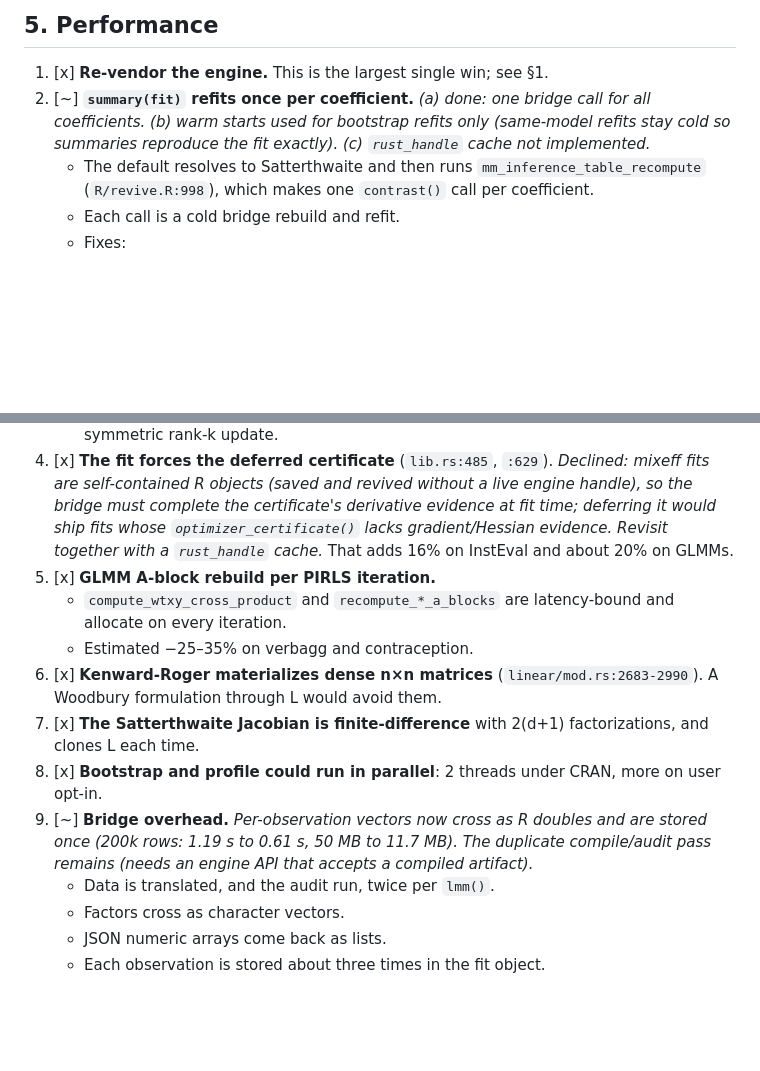
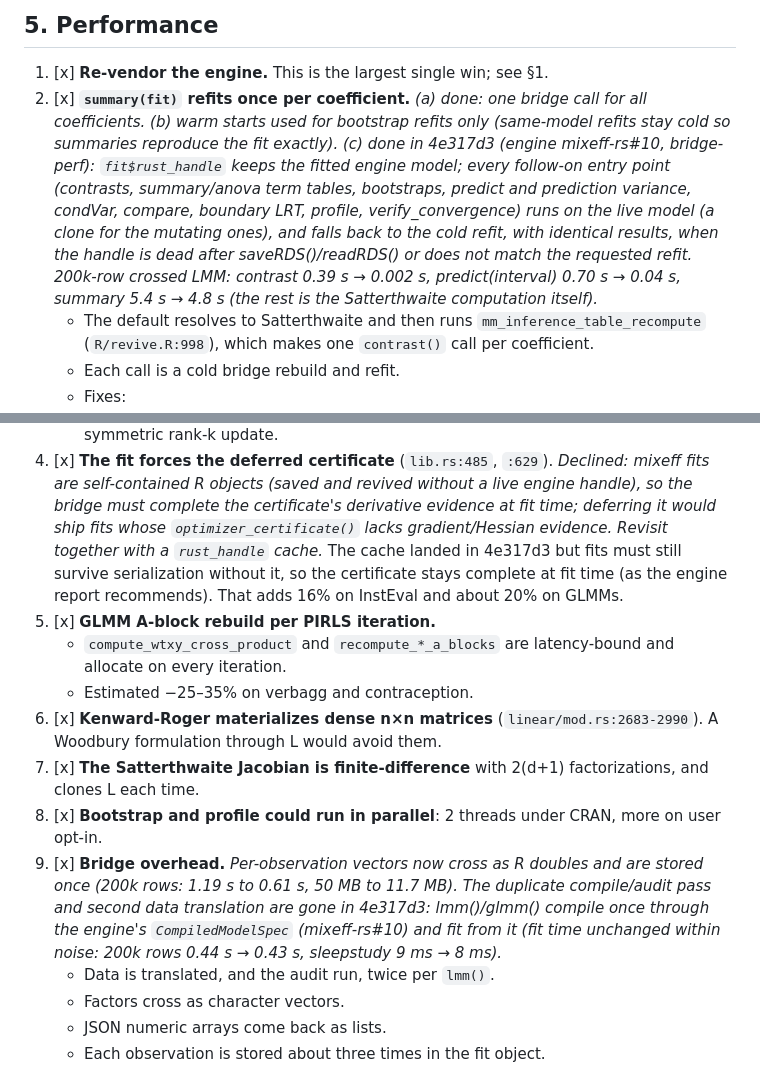
Before and after one commit to bbuchsbaum/mixeff, a Markdown page: assessment/2026-10-pre-cran-audit.md, 2 parts joined by grey strips. Drawn GitHub-style; blank space fills up the shorter version.

Commit message:
Audit: mark §5.2(c) handle cache and §5.9 compile dedup done
Co-Authored-By: Claude Opus 5.5 <noreply@anthropic.com>
Claude-Session: https://claude.ai/code/session_01FyHfjXASu3MBP67gwjUuge

```diff
--- a/assessment/2026-10-pre-cran-audit.md
+++ b/assessment/2026-10-pre-cran-audit.md
@@ -275,8 +275,8 @@ bbuchsbaum/mixeff#4.
 ## 5. Performance
 
 1. [x] **Re-vendor the engine.** This is the largest single win; see §1.
-2. [~] **`summary(fit)` refits once per coefficient.**
-  _(a) done: one bridge call for all coefficients. (b) warm starts used for bootstrap refits only (same-model refits stay cold so summaries reproduce the fit exactly). (c) `rust_handle` cache not implemented._
+2. [x] **`summary(fit)` refits once per coefficient.**
+  _(a) done: one bridge call for all coefficients. (b) warm starts used for bootstrap refits only (same-model refits stay cold so summaries reproduce the fit exactly). (c) done in 4e317d3 (engine mixeff-rs#10, bridge-perf): `fit$rust_handle` keeps the fitted engine model; every follow-on entry point (contrasts, summary/anova term tables, bootstraps, predict and prediction variance, condVar, compare, boundary LRT, profile, verify_convergence) runs on the live model (a clone for the mutating ones), and falls back to the cold refit, with identical results, when the handle is dead after saveRDS()/readRDS() or does not match the requested refit. 200k-row crossed LMM: contrast 0.39 s → 0.002 s, predict(interval) 0.70 s → 0.04 s, summary 5.4 s → 4.8 s (the rest is the Satterthwaite computation itself)._
    - The default resolves to Satterthwaite and then runs
      `mm_inference_table_recompute` (`R/revive.R:998`), which makes one
      `contrast()` call per coefficient.
@@ -299,7 +299,9 @@ bbuchsbaum/mixeff#4.
   without a live engine handle), so the bridge must complete the
   certificate's derivative evidence at fit time; deferring it would ship
   fits whose `optimizer_certificate()` lacks gradient/Hessian evidence.
-  Revisit together with a `rust_handle` cache._
+  Revisit together with a `rust_handle` cache._ The cache landed in
+  4e317d3 but fits must still survive serialization without it, so the
+  certificate stays complete at fit time (as the engine report recommends).
    That adds 16% on InstEval and about 20% on GLMMs.
 5. [x] **GLMM A-block rebuild per PIRLS iteration.**
    - `compute_wtxy_cross_product` and `recompute_*_a_blocks` are
@@ -312,8 +314,8 @@ bbuchsbaum/mixeff#4.
    factorizations, and clones L each time.
 8. [x] **Bootstrap and profile could run in parallel**: 2 threads under
    CRAN, more on user opt-in.
-9. [~] **Bridge overhead.**
-  _Per-observation vectors now cross as R doubles and are stored once (200k rows: 1.19 s to 0.61 s, 50 MB to 11.7 MB). The duplicate compile/audit pass remains (needs an engine API that accepts a compiled artifact)._
+9. [x] **Bridge overhead.**
+  _Per-observation vectors now cross as R doubles and are stored once (200k rows: 1.19 s to 0.61 s, 50 MB to 11.7 MB). The duplicate compile/audit pass and second data translation are gone in 4e317d3: lmm()/glmm() compile once through the engine's `CompiledModelSpec` (mixeff-rs#10) and fit from it (fit time unchanged within noise: 200k rows 0.44 s → 0.43 s, sleepstudy 9 ms → 8 ms)._
    - Data is translated, and the audit run, twice per `lmm()`.
    - Factors cross as character vectors.
    - JSON numeric arrays come back as lists.
```
